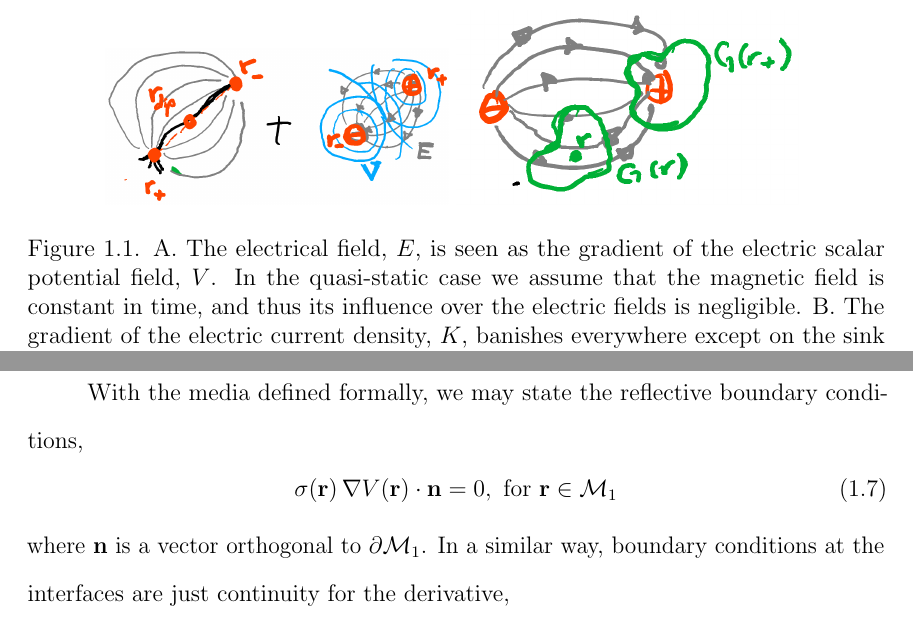
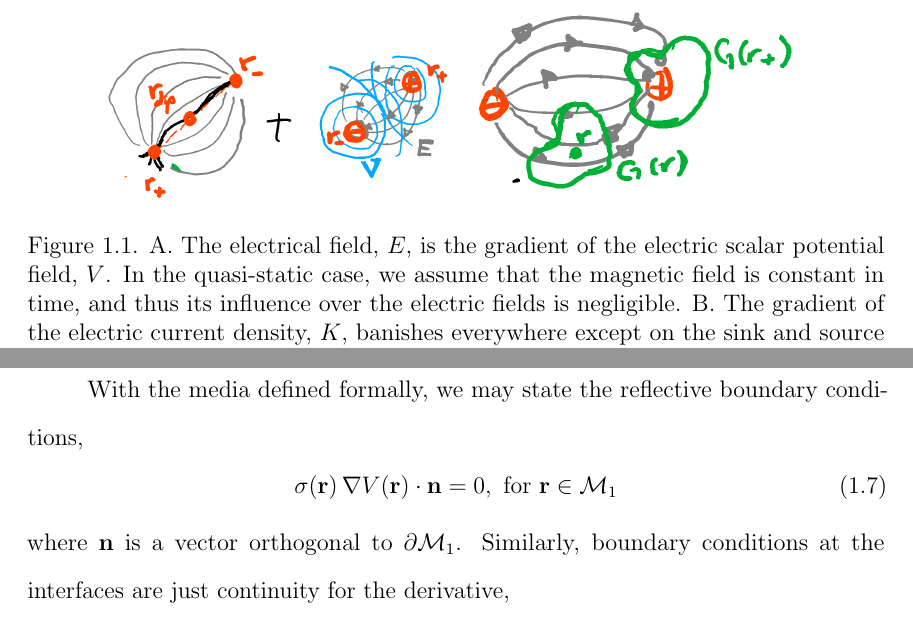
Before and after one commit to EncisoAlva/dissertationEncisoAlva, a LaTeX thesis (EncisoAlva_Dissertation.tex, which reads intro.tex): two parts of pages 10 and 11 of 44, joined at a grey line, cut so that both start at the same text. Compiled offline with pdfLaTeX.

Commit message:
Updates from Overleaf

```diff
--- a/intro.tex
+++ b/intro.tex
@@ -89,7 +89,7 @@ Refer to figure \ref{fig:diagrams1} for a graphical summary of this construction
 \centering
 \includegraphics[width=0.4\linewidth]{./img_dev/nsNeuronDipole}
 \includegraphics[width=0.4\linewidth]{./img_dev/nsCurrDensField}
-\caption{A. The electrical field, $E$, is seen as the gradient of the electric scalar potential field, $V$. In the quasi-static case we assume that the magnetic field is constant in time, and thus its influence over the electric fields is negligible. B. The gradient of the electric current density, $K$, banishes everywhere except on the sink and source created by the dipole. }
+\caption{A. The electrical field, $E$, is the gradient of the electric scalar potential field, $V$. In the quasi-static case, we assume that the magnetic field is constant in time, and thus its influence over the electric fields is negligible. B. The gradient of the electric current density, $K$, banishes everywhere except on the sink and source created by the dipole. }
 \label{fig:diagrams1}
 \end{figure}
 
@@ -142,7 +141,7 @@ With the media defined formally, we may state the reflective boundary conditions
 \end{equation}
 where $\mathbf{n}$ is a vector orthogonal to $\partial\mathcal{M}_1$.
 %
-In a similar way, boundary conditions at the interfaces are just continuity for the derivative,
+Similarly, boundary conditions at the interfaces are just continuity for the derivative,
 \begin{equation}
 \left\{
 \begin{array}{rl}
```
Also changed, not shown: intro.tex (3 more changed lines).
